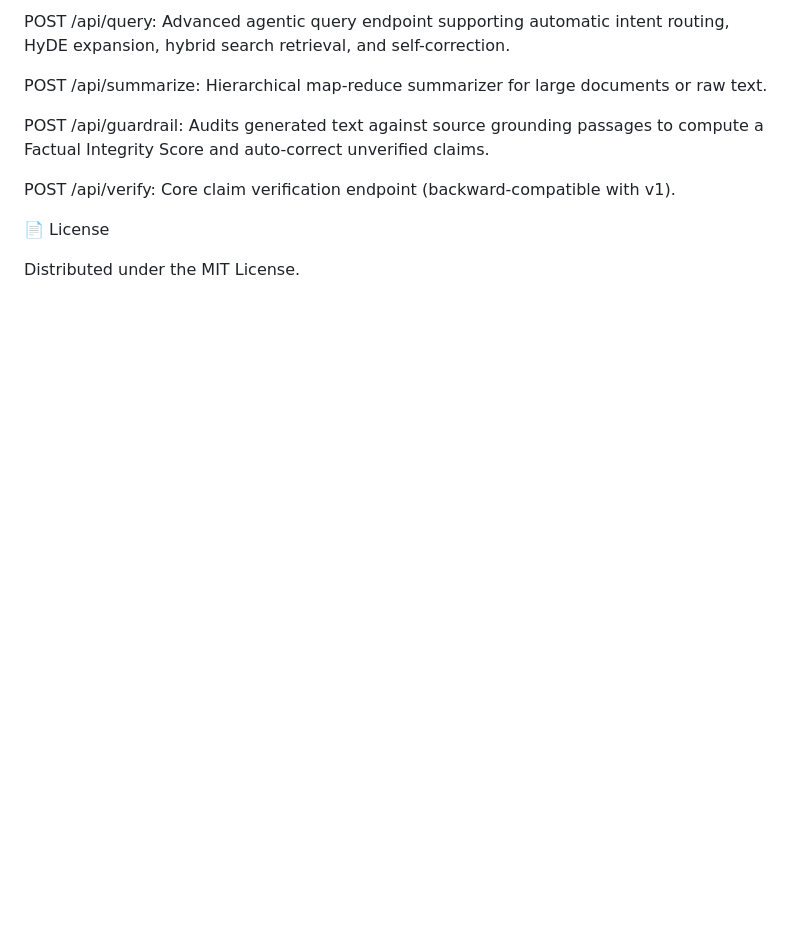
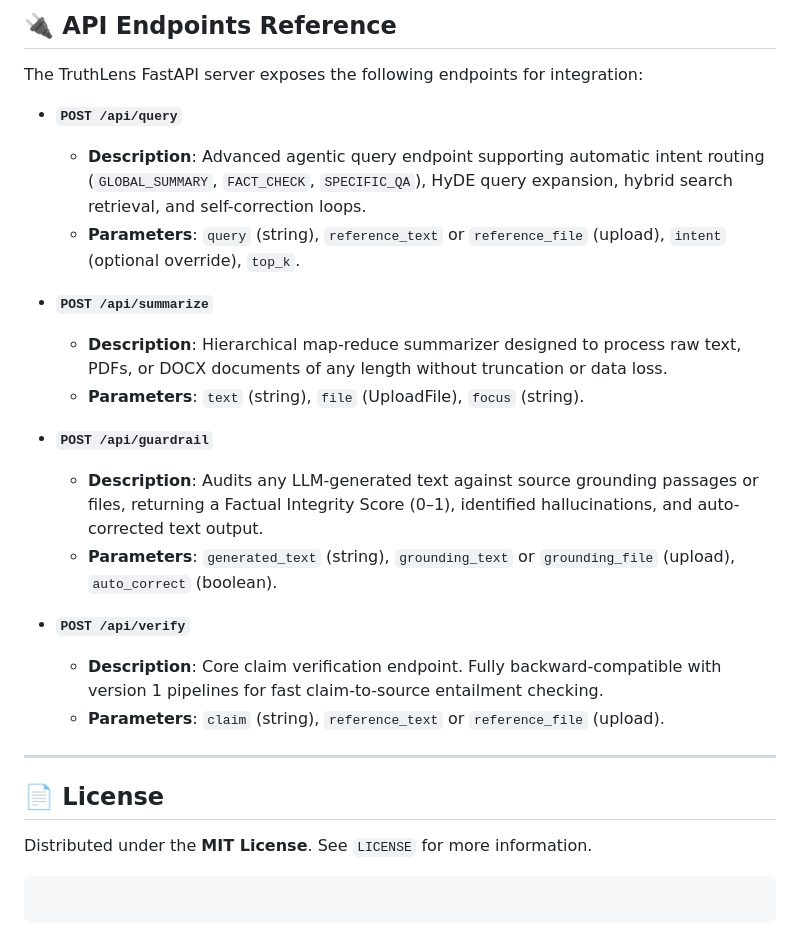
Before and after one commit to SuRu1010/TruthLens, a Markdown page: README.md, the part around one of its changes. Drawn GitHub-style; blank space fills up the shorter version.

````diff
--- a/README.md
+++ b/README.md
@@ -74,12 +85,30 @@ python main.py
 
-POST /api/query: Advanced agentic query endpoint supporting automatic intent routing, HyDE expansion, hybrid search retrieval, and self-correction.
+## 🔌 API Endpoints Reference
 
-POST /api/summarize: Hierarchical map-reduce summarizer for large documents or raw text.
+The TruthLens FastAPI server exposes the following endpoints for integration:
 
-POST /api/guardrail: Audits generated text against source grounding passages to compute a Factual Integrity Score and auto-correct unverified claims.
+- **`POST /api/query`**
+  - **Description**: Advanced agentic query endpoint supporting automatic intent routing (`GLOBAL_SUMMARY`, `FACT_CHECK`, `SPECIFIC_QA`), HyDE query expansion, hybrid search retrieval, and self-correction loops.
+  - **Parameters**: `query` (string), `reference_text` or `reference_file` (upload), `intent` (optional override), `top_k`.
 
-POST /api/verify: Core claim verification endpoint (backward-compatible with v1).
+- **`POST /api/summarize`**
+  - **Description**: Hierarchical map-reduce summarizer designed to process raw text, PDFs, or DOCX documents of any length without truncation or data loss.
+  - **Parameters**: `text` (string), `file` (UploadFile), `focus` (string).
 
-📄 License
+- **`POST /api/guardrail`**
+  - **Description**: Audits any LLM-generated text against source grounding passages or files, returning a Factual Integrity Score (0–1), identified hallucinations, and auto-corrected text output.
+  - **Parameters**: `generated_text` (string), `grounding_text` or `grounding_file` (upload), `auto_correct` (boolean).
 
-Distributed under the MIT License.
+- **`POST /api/verify`**
+  - **Description**: Core claim verification endpoint. Fully backward-compatible with version 1 pipelines for fast claim-to-source entailment checking.
+  - **Parameters**: `claim` (string), `reference_text` or `reference_file` (upload).
+
+---
+
+## 📄 License
+
+Distributed under the **MIT License**. See `LICENSE` for more information.
+
+```
+
+```
````
Also changed, not shown: other parts of README.md (+34 -23 lines).
